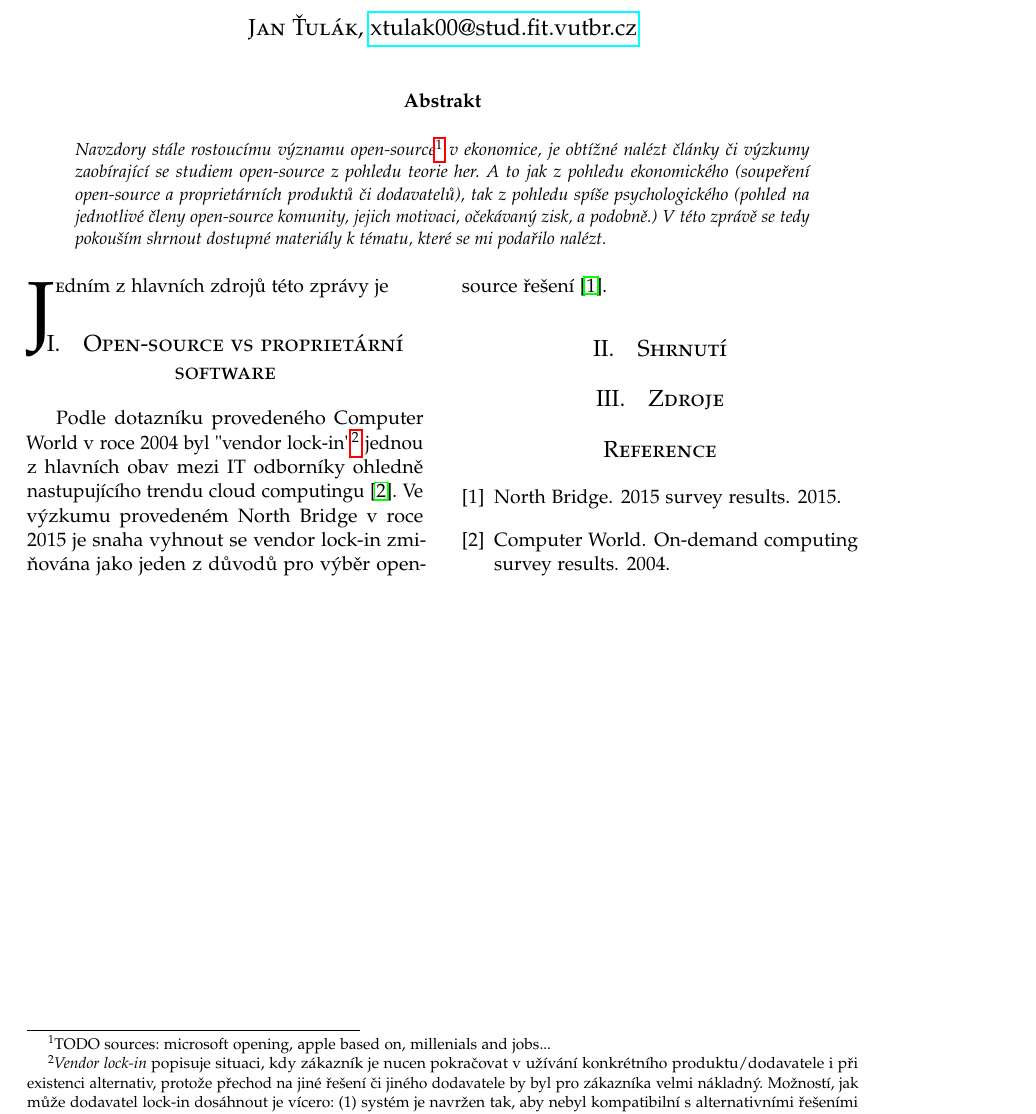
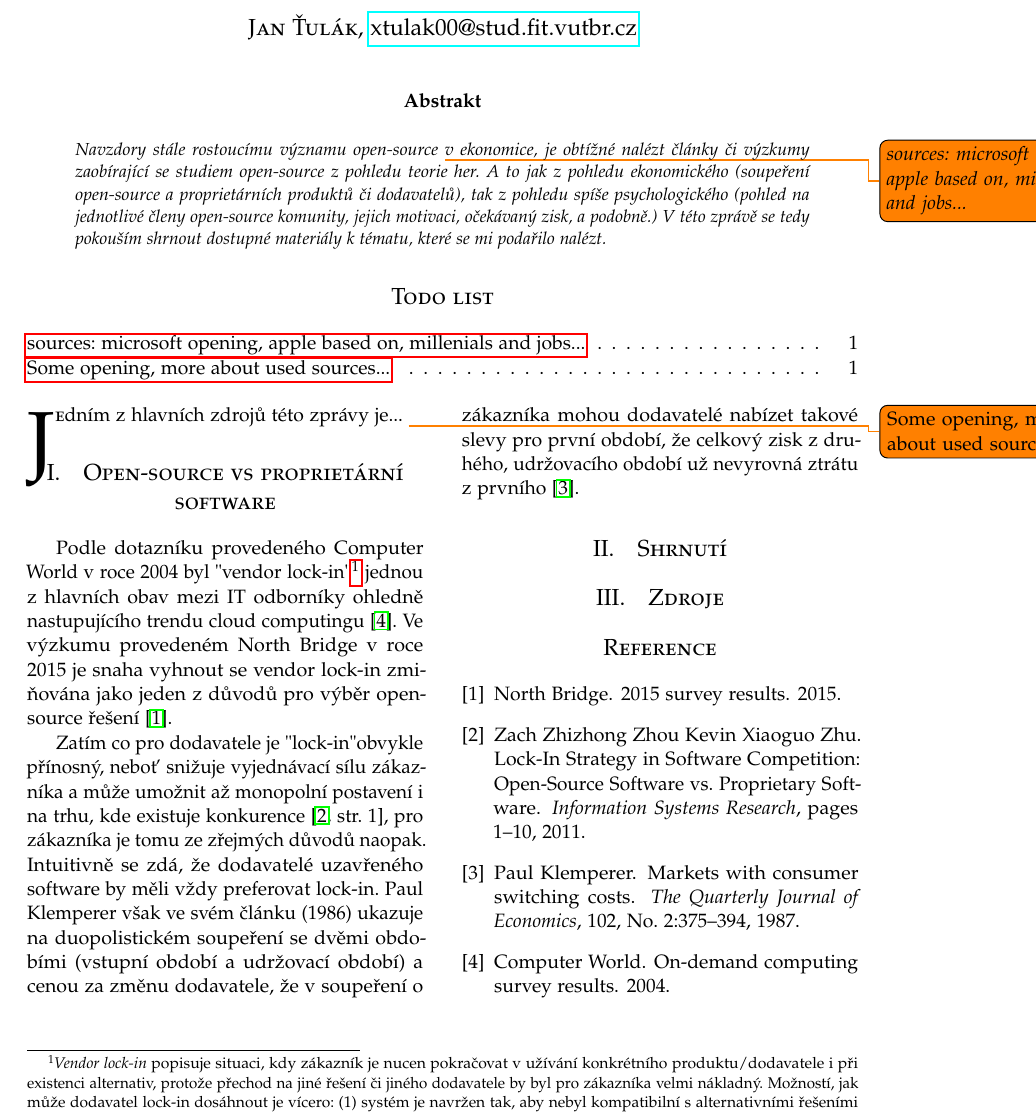
Before and after one commit to jtulak/THE-opensource, a LaTeX paper (proj.tex, which reads content.tex): part of the page, cut so that both start at the same text. Compiled offline with pdfLaTeX.

Commit message:
add todos and some text
Signed-off-by: Jan Tulak <jan@tulak.me>

```diff
--- a/content.tex
+++ b/content.tex
@@ -6,15 +6,27 @@
 
 %%%%%%%%%%%%%%%%%%%%%%%%%%%%%%%%%%%%%%%%%%%%%%%%%%%%%%%%%%%%%%%%%%%%%%
 \begin{abstract}
-\noindent Navzdory stále rostoucímu významu open-source\footnote{TODO sources: microsoft opening, apple based on, millenials and jobs...} v ekonomice, je obtížné nalézt články či výzkumy zaobírající se studiem open-source z pohledu teorie her. A to jak z pohledu ekonomického (soupeření open-source a proprietárních produktů či dodavatelů), tak z pohledu spíše psychologického (pohled na jednotlivé členy open-source komunity, jejich motivaci, očekávaný zisk, a podobně.) V této zprávě se tedy pokouším shrnout dostupné materiály k tématu, které se mi podařilo nalézt.
+\noindent Navzdory stále rostoucímu významu open-source \todo{sources: microsoft opening, apple based on, millenials and jobs...} v ekonomice, je obtížné nalézt články či výzkumy zaobírající se studiem open-source z pohledu teorie her. A to jak z pohledu ekonomického (soupeření open-source a proprietárních produktů či dodavatelů), tak z pohledu spíše psychologického (pohled na jednotlivé členy open-source komunity, jejich motivaci, očekávaný zisk, a podobně.) V této zprávě se tedy pokouším shrnout dostupné materiály k tématu, které se mi podařilo nalézt.
 \end{abstract}
 
+\listoftodos
+
 \begin{multicols}{2}
-\lettrine[nindent=0em,lines=3]{J}edním z hlavních zdrojů této zprávy je
+\lettrine[nindent=0em,lines=3]{J}edním z hlavních zdrojů této zprávy je... \todo{Some opening, more about used sources...}
+
 
 %%%%%%%%%%%%%%%%%%%%%%%%%%%%%%%%%%%%%%%%%%%%%%%%%%%%%%%%%%%%%%%%%%%%%%
 \section{Open-source vs proprietární software}
 Podle dotazníku provedeného Computer World v roce 2004 byl "vendor lock-in"\footnote{{\em Vendor lock-in} popisuje situaci, kdy zákazník je nucen pokračovat v užívání konkrétního produktu/dodavatele i při existenci alternativ, protože přechod na jiné řešení či jiného dodavatele by byl pro zákazníka velmi nákladný. Možností, jak může dodavatel lock-in dosáhnout je vícero: (1) systém je navržen tak, aby nebyl kompatibilní s alternativními řešeními od ostatních dodavatelů; (2) využíváním uzavřených architektur a proprietárních standardů; (3) Licenční a patentovou politikou.} jednou z hlavních obav mezi IT odborníky ohledně nastupujícího trendu cloud computingu~\cite{computer-world-2004}. Ve výzkumu provedeném North Bridge v roce 2015 je snaha vyhnout se vendor lock-in zmiňována jako jeden z důvodů pro výběr open-source řešení~\cite{survey-2015}.
+
+Zatím co pro dodavatele je "lock-in" obvykle přínosný, neboť snižuje
+vyjednávací sílu zákazníka a může umožnit až monopolní postavení i na trhu,
+kde existuje konkurence~\cite[str. 1]{lock-in-competition}, pro zákazníka
+je tomu ze zřejmých důvodů naopak. Intuitivně se zdá, že dodavatelé
+uzavřeného software by měli vždy preferovat lock-in. Paul Klemperer však ve
+svém článku (1986) ukazuje na duopolistickém soupeření se dvěmi obdobími
+(vstupní období a udržovací období) a cenou za změnu dodavatele, že v soupeření o zákazníka mohou dodavatelé nabízet takové slevy pro první období, že celkový zisk z druhého, udržovacího období už nevyrovná ztrátu z prvního~\cite{klemperer-switching-costs}.
+
 
 
 
--- a/proj.tex
+++ b/proj.tex
@@ -10,6 +10,13 @@
 \usepackage{graphicx}
 \usepackage{float}
 \usepackage{indentfirst}
+
+% ------
+% TODOs
+% Commands: \todo{foo bar}, \listoftodos
+\usepackage{marginnote}
+\renewcommand{\marginpar}{\marginnote} % so we can put it in footnotes
+\usepackage{todonotes}
 
 \def\Tpapername{Teorie her a open-source}
 \def\Tauthor{Jan Ťulák}
```
Also changed, not shown: proj.bib (+9 -0 lines), Makefile, 1 other file.
